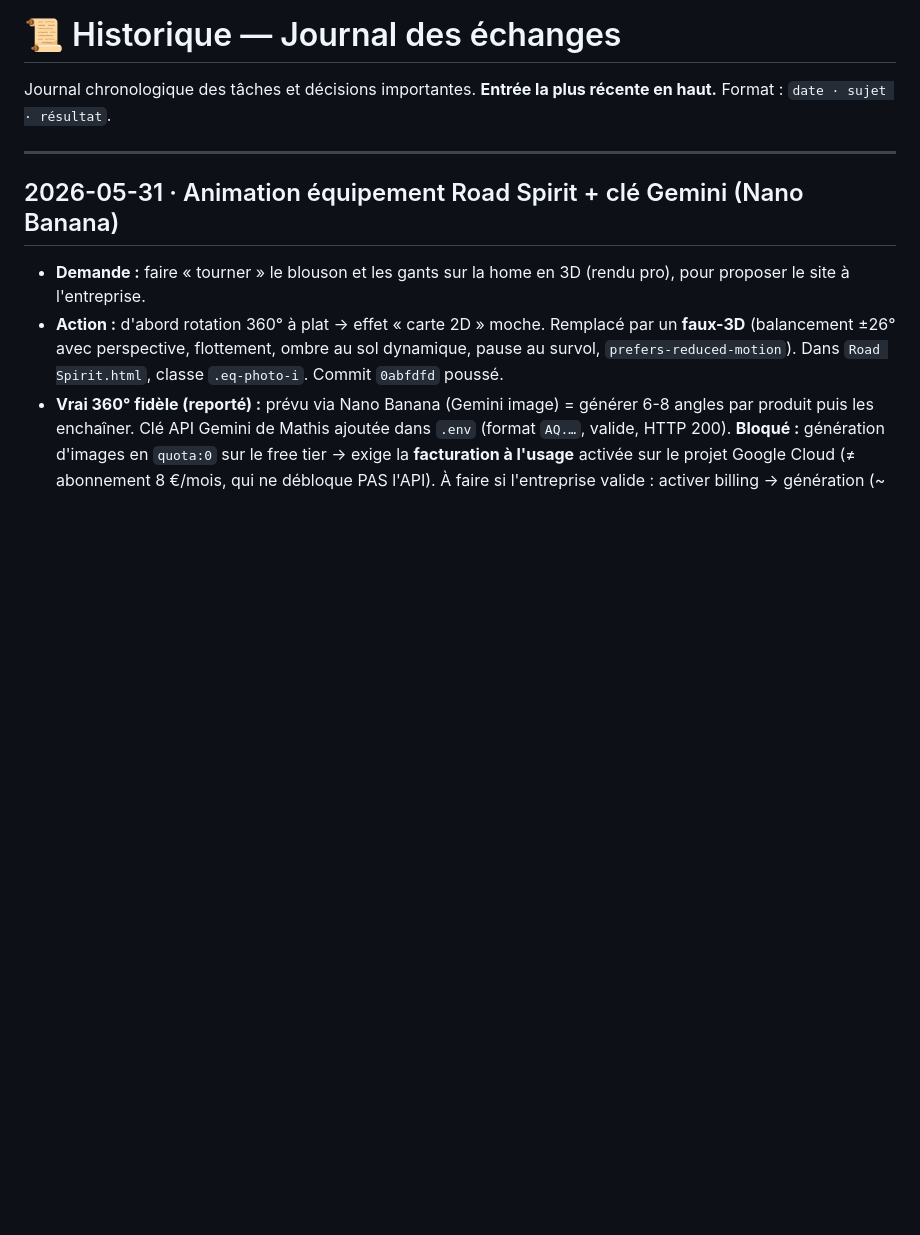
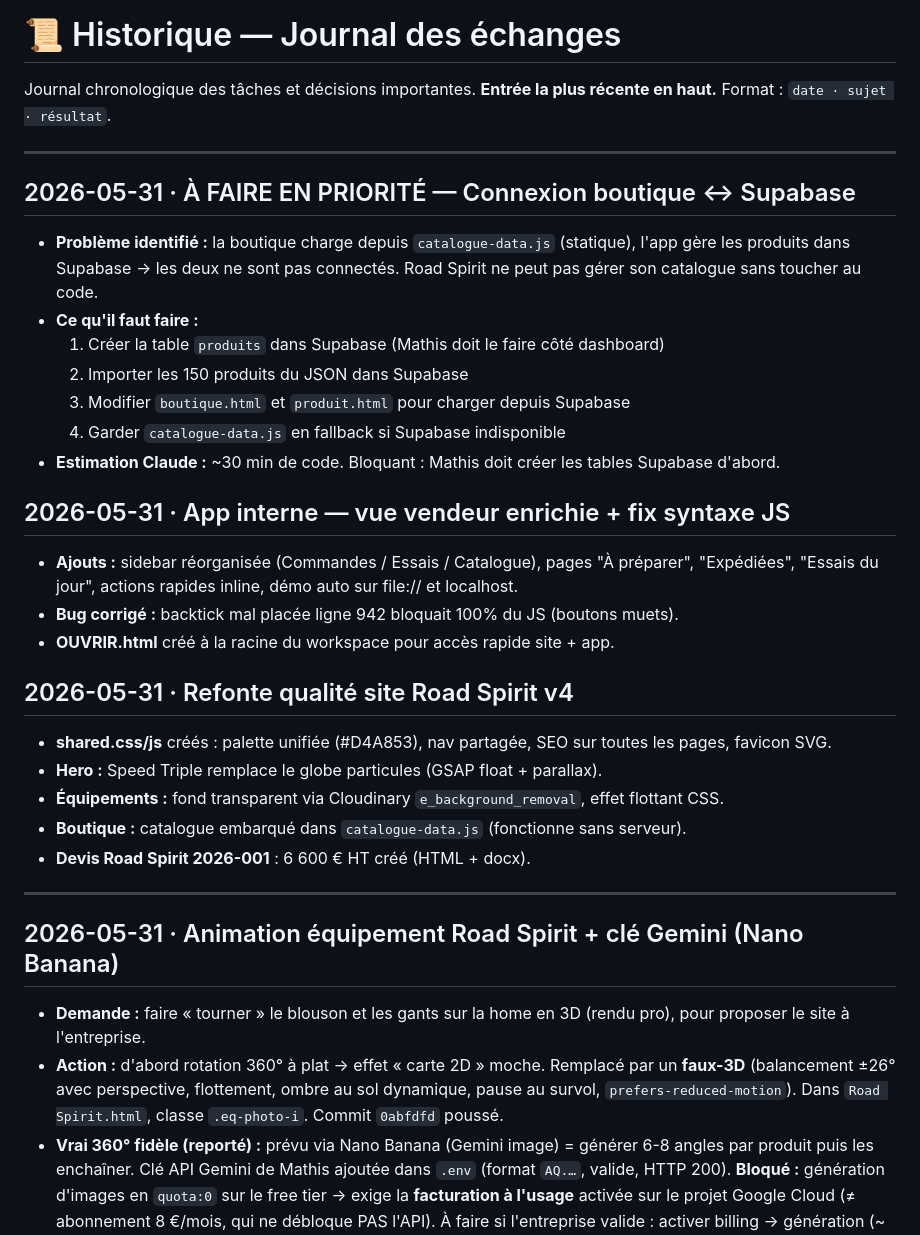
Before and after one commit to mathisgourden05-ux/luffy-workspace, a Markdown page: history.md, the part around the change. GitHub-like rendering; blank space fills up the shorter version.

Commit message:
history : note session 31/05 + TODO connexion Supabase boutique

```diff
--- a/history.md
+++ b/history.md
@@ -1,6 +1,32 @@
 # 📜 Historique — Journal des échanges
 
 Journal chronologique des tâches et décisions importantes. **Entrée la plus récente en haut.** Format : `date · sujet · résultat`.
+
+---
+
+## 2026-05-31 · À FAIRE EN PRIORITÉ — Connexion boutique ↔ Supabase
+
+- **Problème identifié :** la boutique charge depuis `catalogue-data.js` (statique), l'app gère les produits dans Supabase → les deux ne sont pas connectés. Road Spirit ne peut pas gérer son catalogue sans toucher au code.
+- **Ce qu'il faut faire :**
+  1. Créer la table `produits` dans Supabase (Mathis doit le faire côté dashboard)
+  2. Importer les 150 produits du JSON dans Supabase
+  3. Modifier `boutique.html` et `produit.html` pour charger depuis Supabase
+  4. Garder `catalogue-data.js` en fallback si Supabase indisponible
+- **Estimation Claude :** ~30 min de code. Bloquant : Mathis doit créer les tables Supabase d'abord.
+
+## 2026-05-31 · App interne — vue vendeur enrichie + fix syntaxe JS
+
+- **Ajouts :** sidebar réorganisée (Commandes / Essais / Catalogue), pages "À préparer", "Expédiées", "Essais du jour", actions rapides inline, démo auto sur file:// et localhost.
+- **Bug corrigé :** backtick mal placée ligne 942 bloquait 100% du JS (boutons muets).
+- **OUVRIR.html** créé à la racine du workspace pour accès rapide site + app.
+
+## 2026-05-31 · Refonte qualité site Road Spirit v4
+
+- **shared.css/js** créés : palette unifiée (#D4A853), nav partagée, SEO sur toutes les pages, favicon SVG.
+- **Hero :** Speed Triple remplace le globe particules (GSAP float + parallax).
+- **Équipements :** fond transparent via Cloudinary `e_background_removal`, effet flottant CSS.
+- **Boutique :** catalogue embarqué dans `catalogue-data.js` (fonctionne sans serveur).
+- **Devis Road Spirit 2026-001** : 6 600 € HT créé (HTML + docx).
 
 ---
 
```
